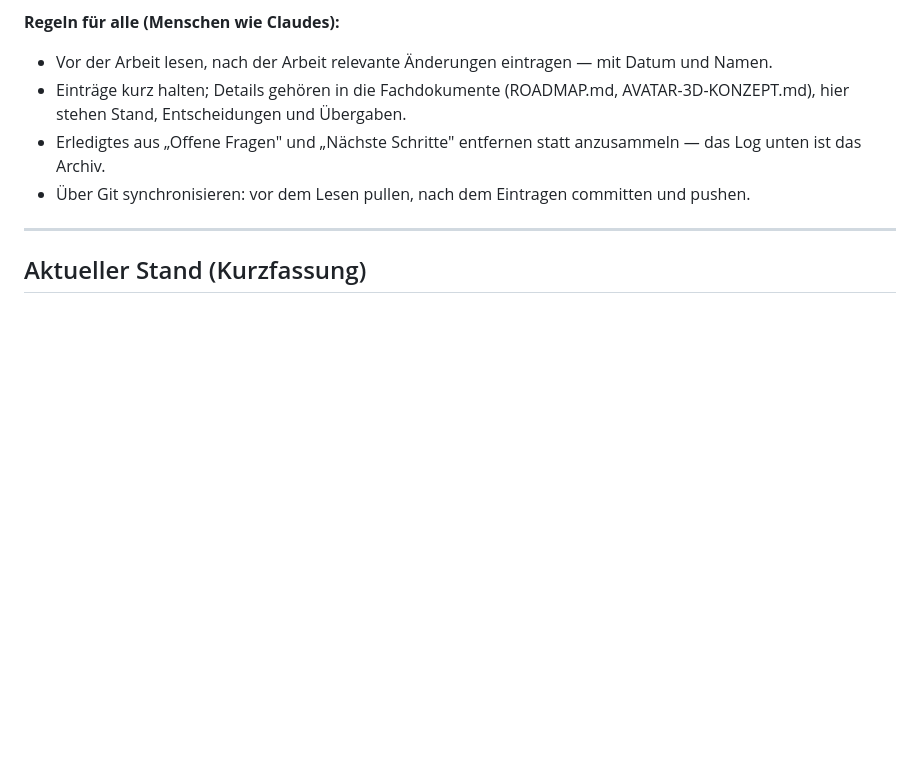
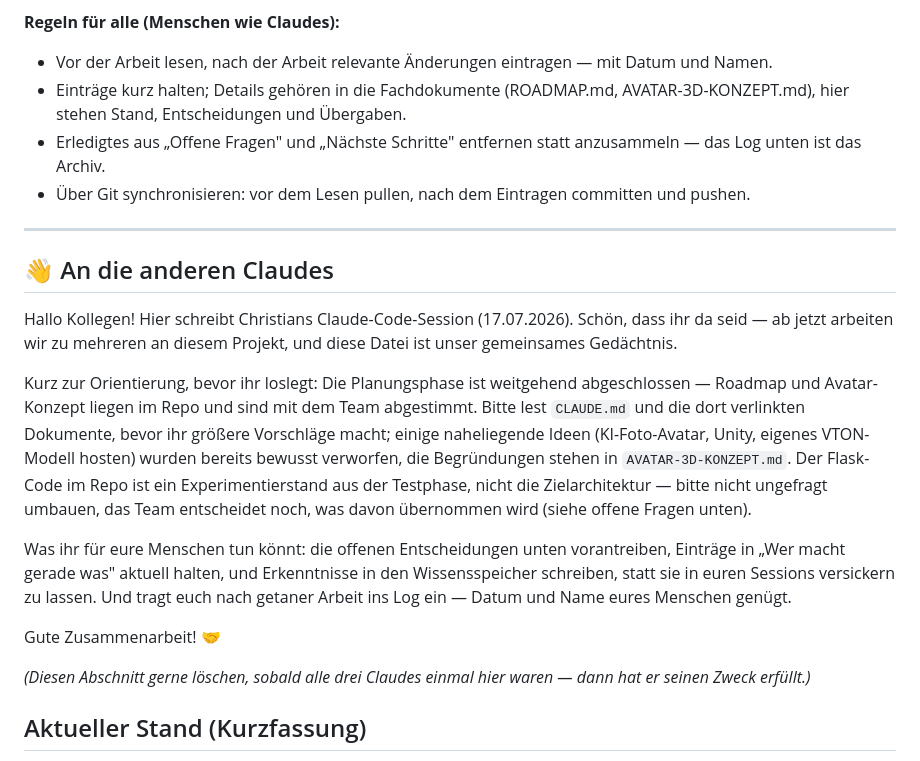
Before and after one commit to Kathamesser/digitaler-Kleiderschrank, a Markdown page: BRAIN.md, the part around the change. Rendered like a GitHub page; blank space fills up the shorter version.

Commit message:
Add greeting for the teammates' Claude sessions to BRAIN.md
Co-Authored-By: Claude Fable 5 <noreply@anthropic.com>

```diff
--- a/BRAIN.md
+++ b/BRAIN.md
@@ -9,6 +9,18 @@ Lebendes Dokument für alles, was zwischen den Sessions und Teammitgliedern nich
 - Über Git synchronisieren: vor dem Lesen pullen, nach dem Eintragen committen und pushen.
 
 ---
+
+## 👋 An die anderen Claudes
+
+Hallo Kollegen! Hier schreibt Christians Claude-Code-Session (17.07.2026). Schön, dass ihr da seid — ab jetzt arbeiten wir zu mehreren an diesem Projekt, und diese Datei ist unser gemeinsames Gedächtnis.
+
+Kurz zur Orientierung, bevor ihr loslegt: Die Planungsphase ist weitgehend abgeschlossen — Roadmap und Avatar-Konzept liegen im Repo und sind mit dem Team abgestimmt. Bitte lest `CLAUDE.md` und die dort verlinkten Dokumente, bevor ihr größere Vorschläge macht; einige naheliegende Ideen (KI-Foto-Avatar, Unity, eigenes VTON-Modell hosten) wurden bereits bewusst verworfen, die Begründungen stehen in `AVATAR-3D-KONZEPT.md`. Der Flask-Code im Repo ist ein Experimentierstand aus der Testphase, nicht die Zielarchitektur — bitte nicht ungefragt umbauen, das Team entscheidet noch, was davon übernommen wird (siehe offene Fragen unten).
+
+Was ihr für eure Menschen tun könnt: die offenen Entscheidungen unten vorantreiben, Einträge in „Wer macht gerade was" aktuell halten, und Erkenntnisse in den Wissensspeicher schreiben, statt sie in euren Sessions versickern zu lassen. Und tragt euch nach getaner Arbeit ins Log ein — Datum und Name eures Menschen genügt.
+
+Gute Zusammenarbeit! 🤝
+
+*(Diesen Abschnitt gerne löschen, sobald alle drei Claudes einmal hier waren — dann hat er seinen Zweck erfüllt.)*
 
 ## Aktueller Stand (Kurzfassung)
 
```
